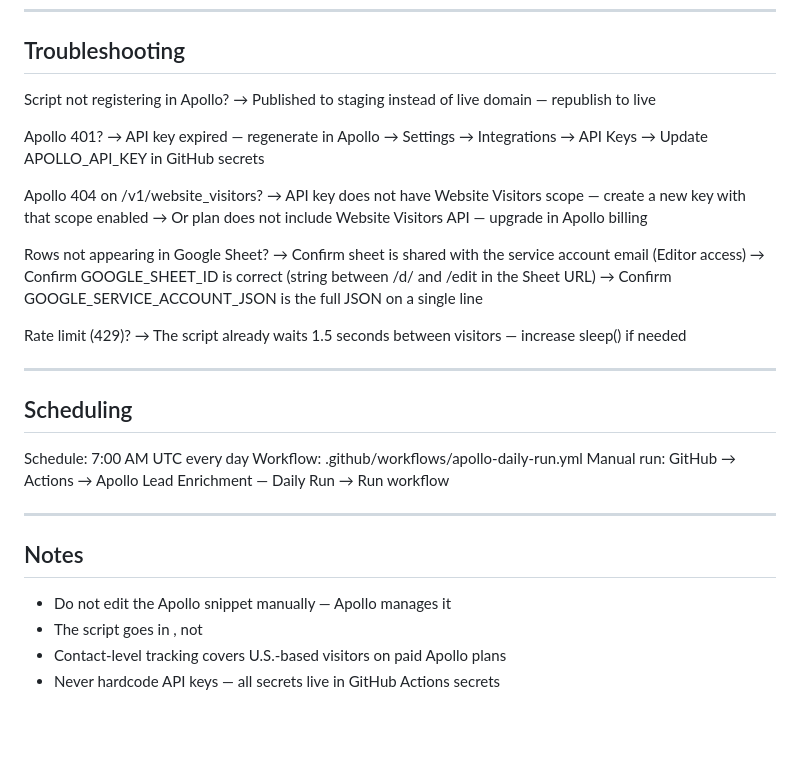
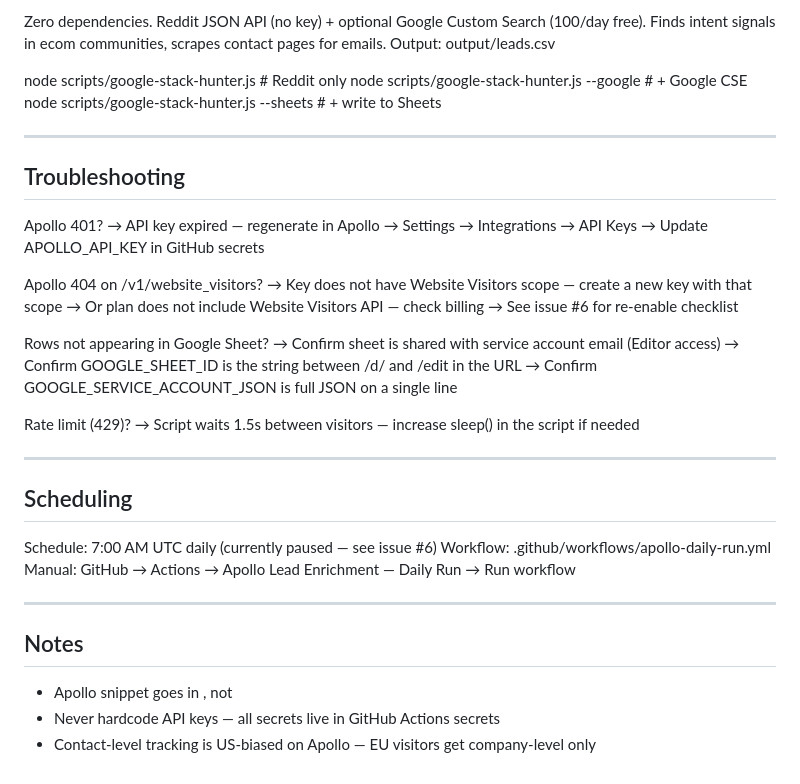
Before and after one commit to natasha0824inkf/apollo-webflow-lead-gen-engine, a Markdown page: README.md, the part around one of its changes. GitHub-like rendering; blank space fills up the shorter version.

```diff
--- a/README.md
+++ b/README.md
@@ -76,37 +105,44 @@ The Webflow site fires the Apollo tracking script on every page load. Apollo ide
+Zero dependencies. Reddit JSON API (no key) + optional Google Custom Search (100/day free).
+Finds intent signals in ecom communities, scrapes contact pages for emails.
+Output: output/leads.csv
+
+  node scripts/google-stack-hunter.js            # Reddit only
+  node scripts/google-stack-hunter.js --google   # + Google CSE
+  node scripts/google-stack-hunter.js --sheets   # + write to Sheets
+
+---
+
 ## Troubleshooting
-
-  Script not registering in Apollo?
-  → Published to staging instead of live domain — republish to live
 
   Apollo 401?
   → API key expired — regenerate in Apollo → Settings → Integrations → API Keys
   → Update APOLLO_API_KEY in GitHub secrets
 
   Apollo 404 on /v1/website_visitors?
-  → API key does not have Website Visitors scope — create a new key with that scope enabled
-  → Or plan does not include Website Visitors API — upgrade in Apollo billing
+  → Key does not have Website Visitors scope — create a new key with that scope
+  → Or plan does not include Website Visitors API — check billing
+  → See issue #6 for re-enable checklist
 
   Rows not appearing in Google Sheet?
-  → Confirm sheet is shared with the service account email (Editor access)
-  → Confirm GOOGLE_SHEET_ID is correct (string between /d/ and /edit in the Sheet URL)
-  → Confirm GOOGLE_SERVICE_ACCOUNT_JSON is the full JSON on a single line
+  → Confirm sheet is shared with service account email (Editor access)
+  → Confirm GOOGLE_SHEET_ID is the string between /d/ and /edit in the URL
+  → Confirm GOOGLE_SERVICE_ACCOUNT_JSON is full JSON on a single line
 
   Rate limit (429)?
-  → The script already waits 1.5 seconds between visitors — increase sleep() if needed
+  → Script waits 1.5s between visitors — increase sleep() in the script if needed
 
 ---
 
 ## Scheduling
 
-  Schedule: 7:00 AM UTC every day
+  Schedule: 7:00 AM UTC daily (currently paused — see issue #6)
   Workflow: .github/workflows/apollo-daily-run.yml
-  Manual run: GitHub → Actions → Apollo Lead Enrichment — Daily Run → Run workflow
+  Manual:   GitHub → Actions → Apollo Lead Enrichment — Daily Run → Run workflow
 
 ---
 
 ## Notes
 
-  - Do not edit the Apollo snippet manually — Apollo manages it
-  - The script goes in <head>, not <body>
-  - Contact-level tracking covers U.S.-based visitors on paid Apollo plans
+  - Apollo snippet goes in <head>, not <body>
   - Never hardcode API keys — all secrets live in GitHub Actions secrets
+  - Contact-level tracking is US-biased on Apollo — EU visitors get company-level only
```
Also changed, not shown: other parts of README.md (+46 -17 lines).
